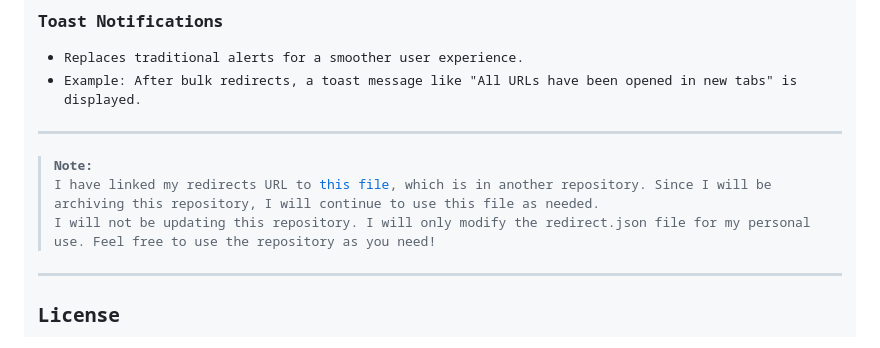
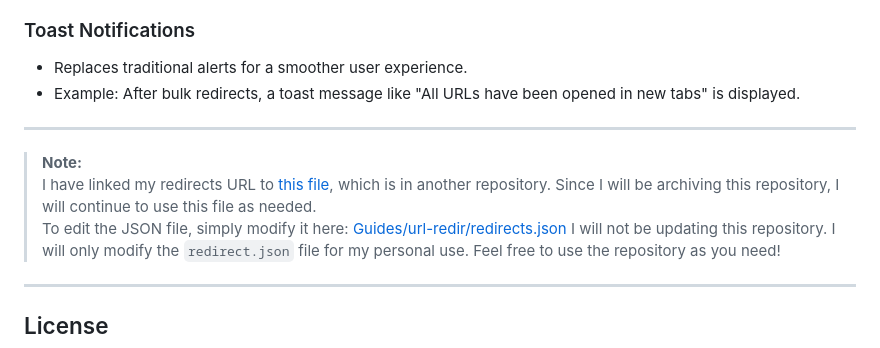
Before and after one commit to Runarok/url-redir, a Markdown page: README.md, the part around one of its changes. Rendered like a GitHub page.

Commit message:
Enhance README with redirect file information
Updated README with additional notes on redirects and repository usage.

```diff
--- a/README.md
+++ b/README.md
@@ -164,6 +165,7 @@ In the `redirects.json` file, you can add or update redirect rules in the follow
 
 > **Note:**
 > I have linked my redirects URL to [this file](https://raw.githubusercontent.com/Runarok/Guides/refs/heads/main/Code%20Reference/url-redir/redirects.json), which is in another repository. Since I will be archiving this repository, I will continue to use this file as needed.
+> To edit the JSON file, simply modify it here: [Guides/url-redir/redirects.json](https://github.com/Runarok/Guides/blob/main/Code%20Reference/url-redir/redirects.json)
 > I will not be updating this repository. I will only modify the `redirect.json` file for my personal use. Feel free to use the repository as you need!
 
 ---
```
Also changed, not shown: other parts of README.md (+1 -0 lines).
